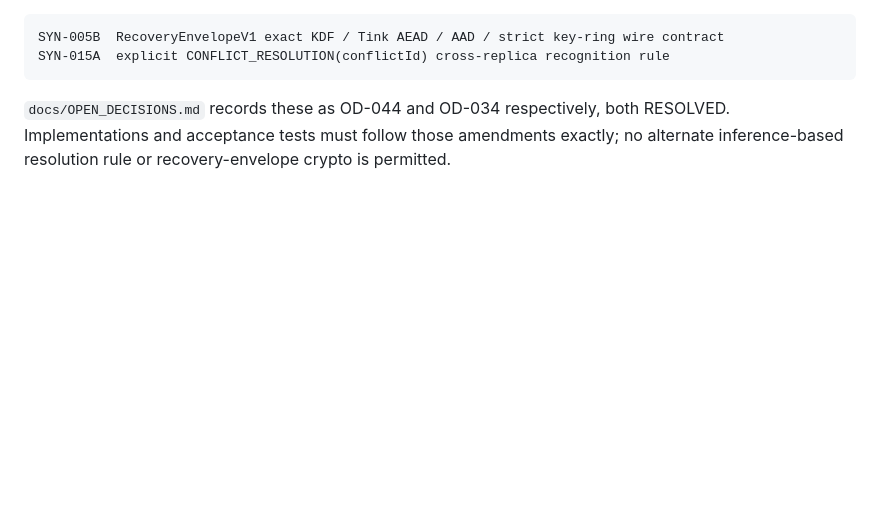
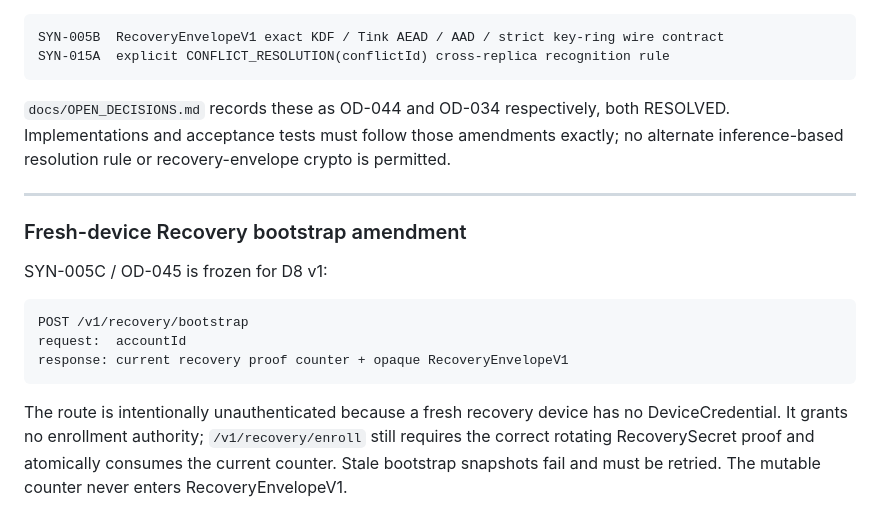
Before and after one commit to fangbm/agentic-scheduler, a Markdown page: docs/tasks/D8_E2EE_SYNC_TRANSPORT.md, the part around the change. Drawn GitHub-style; blank space fills up the shorter version.

Commit message:
docs(d8): add fresh recovery bootstrap amendment

````diff
--- a/docs/tasks/D8_E2EE_SYNC_TRANSPORT.md
+++ b/docs/tasks/D8_E2EE_SYNC_TRANSPORT.md
@@ -390,3 +390,22 @@ SYN-015A  explicit CONFLICT_RESOLUTION(conflictId) cross-replica recognition rul
 `docs/OPEN_DECISIONS.md` records these as OD-044 and OD-034 respectively, both RESOLVED.
 Implementations and acceptance tests must follow those amendments exactly; no alternate
 inference-based resolution rule or recovery-envelope crypto is permitted.
+
+
+---
+
+### Fresh-device Recovery bootstrap amendment
+
+SYN-005C / OD-045 is frozen for D8 v1:
+
+```text
+POST /v1/recovery/bootstrap
+request:  accountId
+response: current recovery proof counter + opaque RecoveryEnvelopeV1
+```
+
+The route is intentionally unauthenticated because a fresh recovery device has no
+DeviceCredential. It grants no enrollment authority; `/v1/recovery/enroll` still requires the
+correct rotating RecoverySecret proof and atomically consumes the current counter. Stale
+bootstrap snapshots fail and must be retried. The mutable counter never enters
+RecoveryEnvelopeV1.
````
